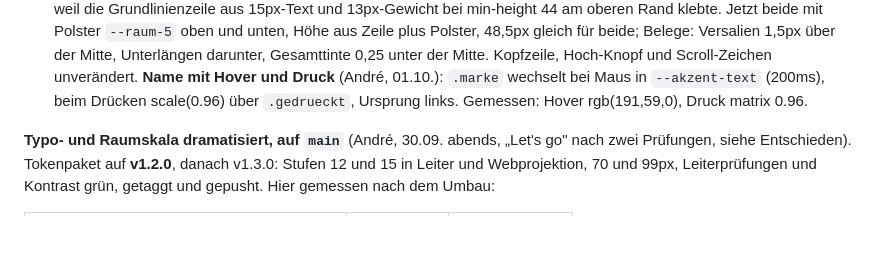
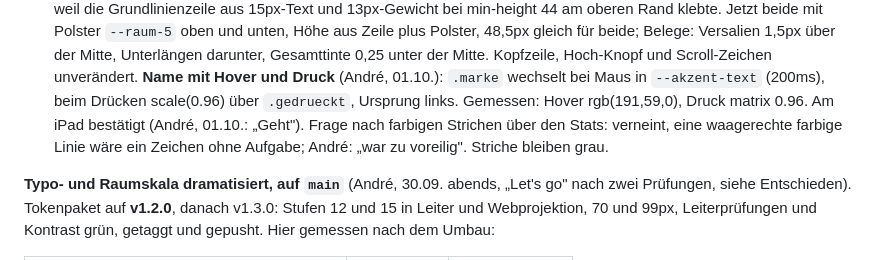
Before and after one commit to andreux-design/andreux-design-site, a Markdown page: PROJECT_STATE.md, the part around the change. GitHub-like rendering; blank space fills up the shorter version.

Commit message:
Stand: Name am iPad bestaetigt, Striche ueber den Stats bleiben grau (André, 01.10.)
Co-Authored-By: Claude Fable 5.1 <noreply@anthropic.com>

```diff
--- a/PROJECT_STATE.md
+++ b/PROJECT_STATE.md
@@ -279,6 +279,9 @@ Mitte. Kopfzeile, Hoch-Knopf und Scroll-Zeichen unverändert.
 **Name mit Hover und Druck** (André, 01.10.): `.marke` wechselt bei Maus
 in `--akzent-text` (200ms), beim Drücken scale(0.96) über `.gedrueckt`,
 Ursprung links. Gemessen: Hover rgb(191,59,0), Druck matrix 0.96.
+Am iPad bestätigt (André, 01.10.: „Geht"). Frage nach farbigen Strichen
+über den Stats: verneint, eine waagerechte farbige Linie wäre ein Zeichen
+ohne Aufgabe; André: „war zu voreilig". Striche bleiben grau.
 
 **Typo- und Raumskala dramatisiert, auf `main`** (André, 30.09. abends,
 „Let's go" nach zwei Prüfungen, siehe Entschieden). Tokenpaket auf
```
